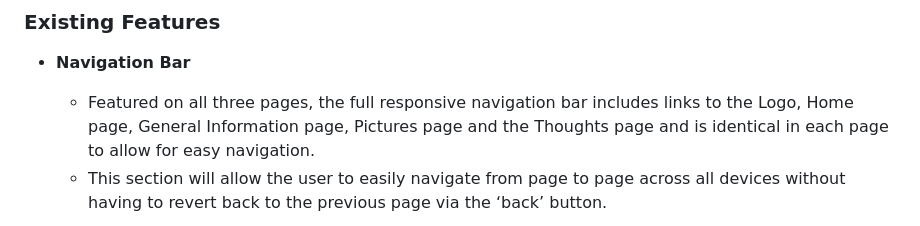
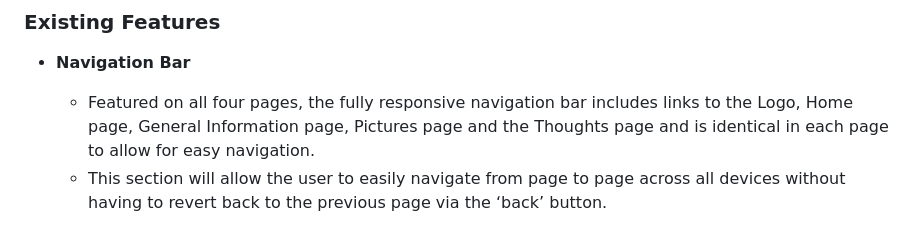
Before and after one commit to SaraB333/capybara-website, a Markdown page: README.md, the part around the change. GitHub-like rendering.

Commit message:
fixed grammar readme

```diff
--- a/README.md
+++ b/README.md
@@ -13,7 +13,7 @@ Capybara is a website designed to give factual information to users in a fun for
 
 - __Navigation Bar__
 
-  - Featured on all three pages, the full responsive navigation bar includes links to the Logo, Home page, General Information page, Pictures page and the Thoughts page and is identical in each page to allow for easy navigation.
+  - Featured on all four pages, the fully responsive navigation bar includes links to the Logo, Home page, General Information page, Pictures page and the Thoughts page and is identical in each page to allow for easy navigation.
   - This section will allow the user to easily navigate from page to page across all devices without having to revert back to the previous page via the ‘back’ button.
 
 ![Nav Bar](assets/images/navigation-bar.png)
```
